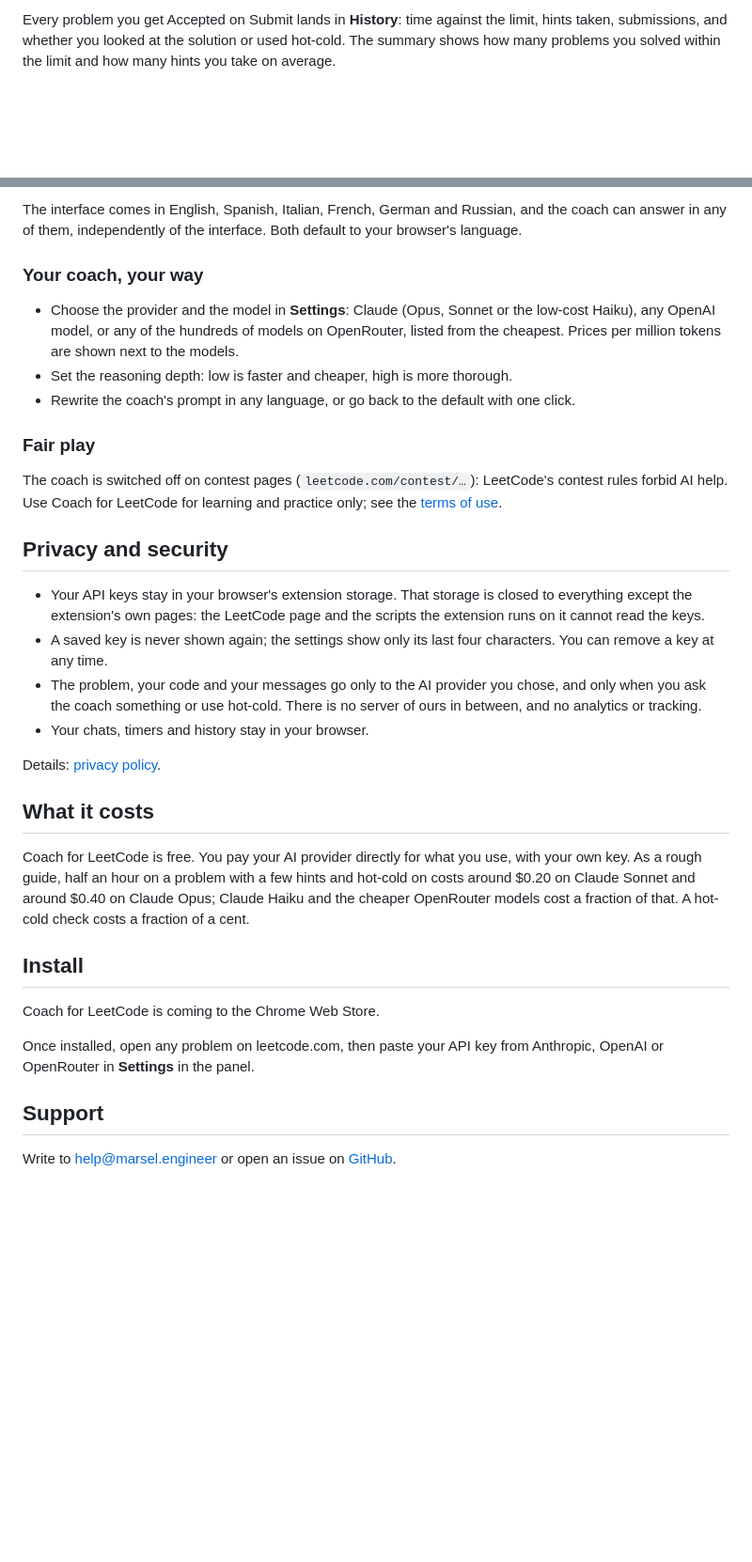
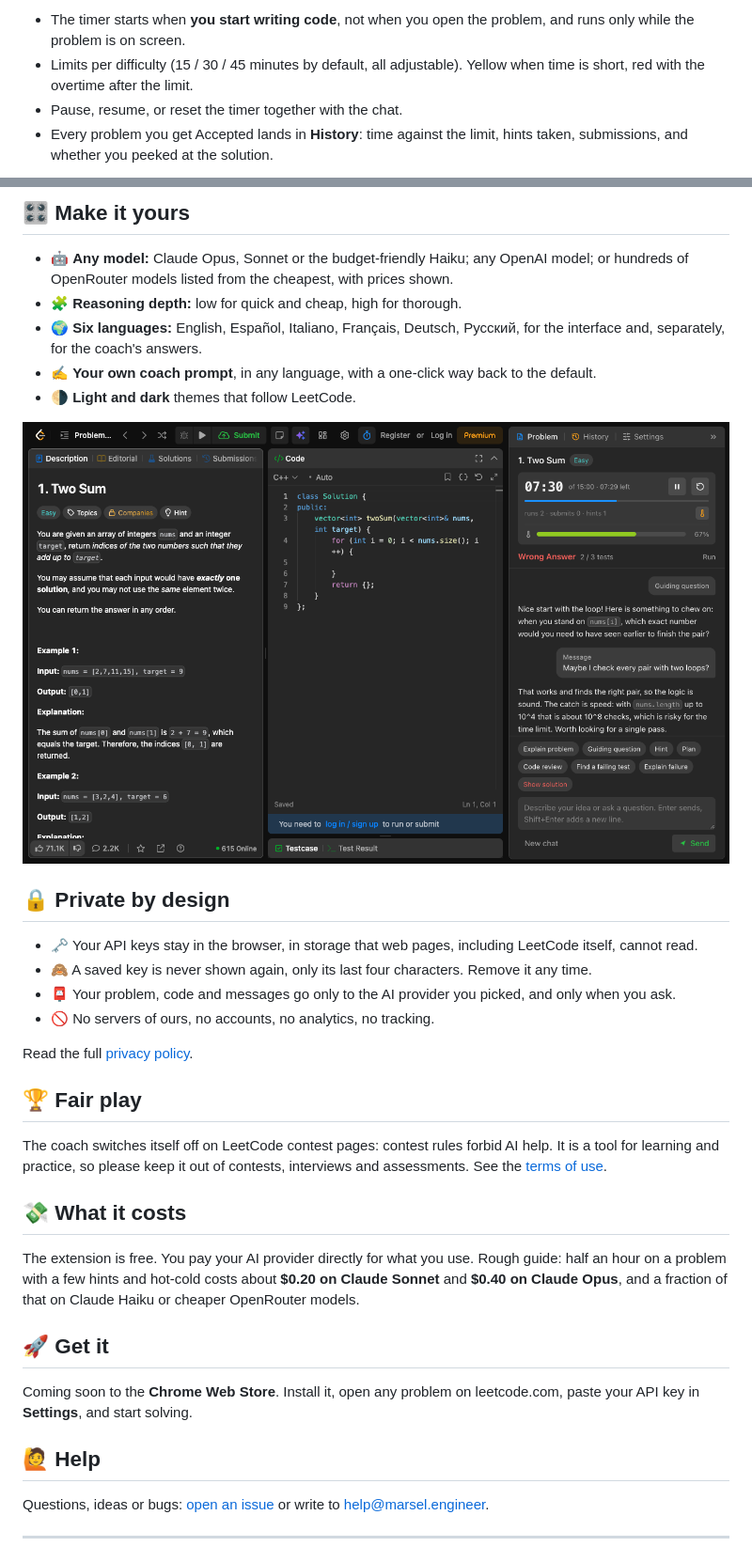
Before and after one commit to ByMarsel/coach-for-leetcode, a Markdown page: README.md, 2 parts joined by grey strips. Shown at 94% size. Drawn GitHub-style; pictures changed too: docs/screenshots/panel-dark.png (added); blank space fills up the shorter version.

```diff
--- a/README.md
+++ b/README.md
@@ -46,3 +53,6 @@ The timer starts when you start writing code, not when you open the problem, and
 
-Every problem you get Accepted on Submit lands in **History**: time against the limit, hints taken, submissions, and whether you looked at the solution or used hot-cold. The summary shows how many problems you solved within the limit and how many hints you take on average.
+- The timer starts when **you start writing code**, not when you open the problem, and runs only while the problem is on screen.
+- Limits per difficulty (15 / 30 / 45 minutes by default, all adjustable). Yellow when time is short, red with the overtime after the limit.
+- Pause, resume, or reset the timer together with the chat.
+- Every problem you get Accepted lands in **History**: time against the limit, hints taken, submissions, and whether you peeked at the solution.
 
@@ -50,36 +63,40 @@ Every problem you get Accepted on Submit lands in **History**: time against the
 
-The interface comes in English, Spanish, Italian, French, German and Russian, and the coach can answer in any of them, independently of the interface. Both default to your browser's language.
+## 🎛️ Make it yours
 
-### Your coach, your way
+- 🤖 **Any model:** Claude Opus, Sonnet or the budget-friendly Haiku; any OpenAI model; or hundreds of OpenRouter models listed from the cheapest, with prices shown.
+- 🧩 **Reasoning depth:** low for quick and cheap, high for thorough.
+- 🌍 **Six languages:** English, Español, Italiano, Français, Deutsch, Русский, for the interface and, separately, for the coach's answers.
+- ✍️ **Your own coach prompt**, in any language, with a one-click way back to the default.
+- 🌗 **Light and dark** themes that follow LeetCode.
 
-- Choose the provider and the model in **Settings**: Claude (Opus, Sonnet or the low-cost Haiku), any OpenAI model, or any of the hundreds of models on OpenRouter, listed from the cheapest. Prices per million tokens are shown next to the models.
-- Set the reasoning depth: low is faster and cheaper, high is more thorough.
-- Rewrite the coach's prompt in any language, or go back to the default with one click.
+<div align="center">
+<img src="https://raw.githubusercontent.com/ByMarsel/coach-for-leetcode/main/docs/screenshots/panel-dark.png" alt="The coach panel in LeetCode's dark theme" />
+</div>
 
-### Fair play
+## 🔒 Private by design
 
-The coach is switched off on contest pages (`leetcode.com/contest/…`): LeetCode's contest rules forbid AI help. Use Coach for LeetCode for learning and practice only; see the [terms of use](TERMS.md).
+- 🗝️ Your API keys stay in the browser, in storage that web pages, including LeetCode itself, cannot read.
+- 🙈 A saved key is never shown again, only its last four characters. Remove it any time.
+- 📮 Your problem, code and messages go only to the AI provider you picked, and only when you ask.
+- 🚫 No servers of ours, no accounts, no analytics, no tracking.
 
-## Privacy and security
+Read the full [privacy policy](https://github.com/ByMarsel/coach-for-leetcode/blob/main/PRIVACY.md).
 
-- Your API keys stay in your browser's extension storage. That storage is closed to everything except the extension's own pages: the LeetCode page and the scripts the extension runs on it cannot read the keys.
-- A saved key is never shown again; the settings show only its last four characters. You can remove a key at any time.
-- The problem, your code and your messages go only to the AI provider you chose, and only when you ask the coach something or use hot-cold. There is no server of ours in between, and no analytics or tracking.
-- Your chats, timers and history stay in your browser.
+## 🏆 Fair play
 
-Details: [privacy policy](PRIVACY.md).
+The coach switches itself off on LeetCode contest pages: contest rules forbid AI help. It is a tool for learning and practice, so please keep it out of contests, interviews and assessments. See the [terms of use](https://github.com/ByMarsel/coach-for-leetcode/blob/main/TERMS.md).
 
-## What it costs
+## 💸 What it costs
 
-Coach for LeetCode is free. You pay your AI provider directly for what you use, with your own key. As a rough guide, half an hour on a problem with a few hints and hot-cold on costs around $0.20 on Claude Sonnet and around $0.40 on Claude Opus; Claude Haiku and the cheaper OpenRouter models cost a fraction of that. A hot-cold check costs a fraction of a cent.
+The extension is free. You pay your AI provider directly for what you use. Rough guide: half an hour on a problem with a few hints and hot-cold costs about **$0.20 on Claude Sonnet** and **$0.40 on Claude Opus**, and a fraction of that on Claude Haiku or cheaper OpenRouter models.
 
-## Install
+## 🚀 Get it
 
-Coach for LeetCode is coming to the Chrome Web Store.
+Coming soon to the **Chrome Web Store**. Install it, open any problem on leetcode.com, paste your API key in **Settings**, and start solving.
 
-Once installed, open any problem on leetcode.com, then paste your API key from Anthropic, OpenAI or OpenRouter in **Settings** in the panel.
+## 🙋 Help
 
-## Support
+Questions, ideas or bugs: [open an issue](https://github.com/ByMarsel/coach-for-leetcode/issues) or write to [help@marsel.engineer](mailto:help@marsel.engineer).
 
-Write to [help@marsel.engineer](mailto:help@marsel.engineer) or open an issue on [GitHub](https://github.com/ByMarsel/coach-for-leetcode/issues).
+---
 
```
Also changed, not shown: other parts of README.md (+39 -34 lines), docs/icon.png (added), docs/screenshots/history.png (added), docs/screenshots/panel-light.png (added), docs/screenshots/settings.png (added).
